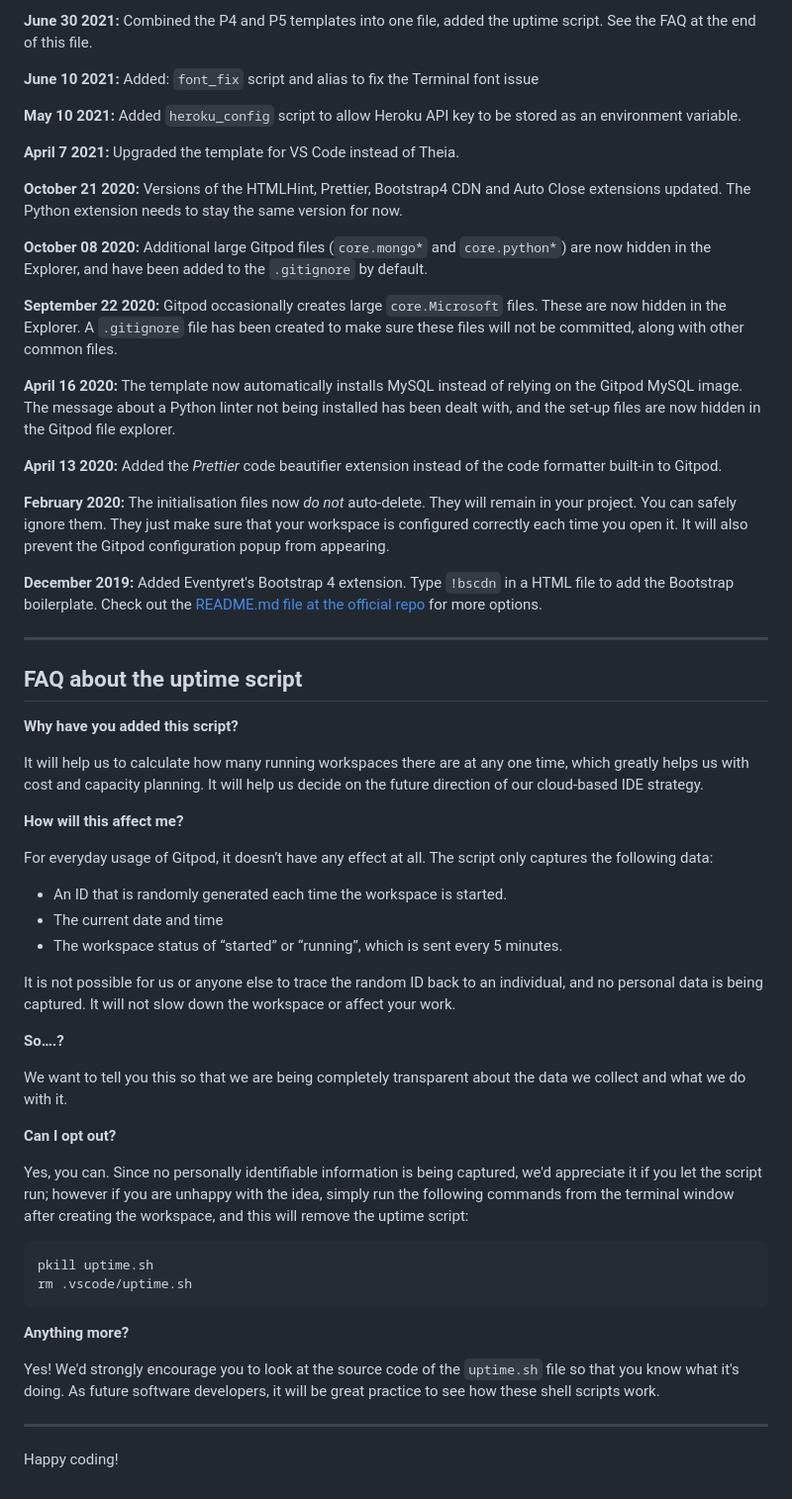
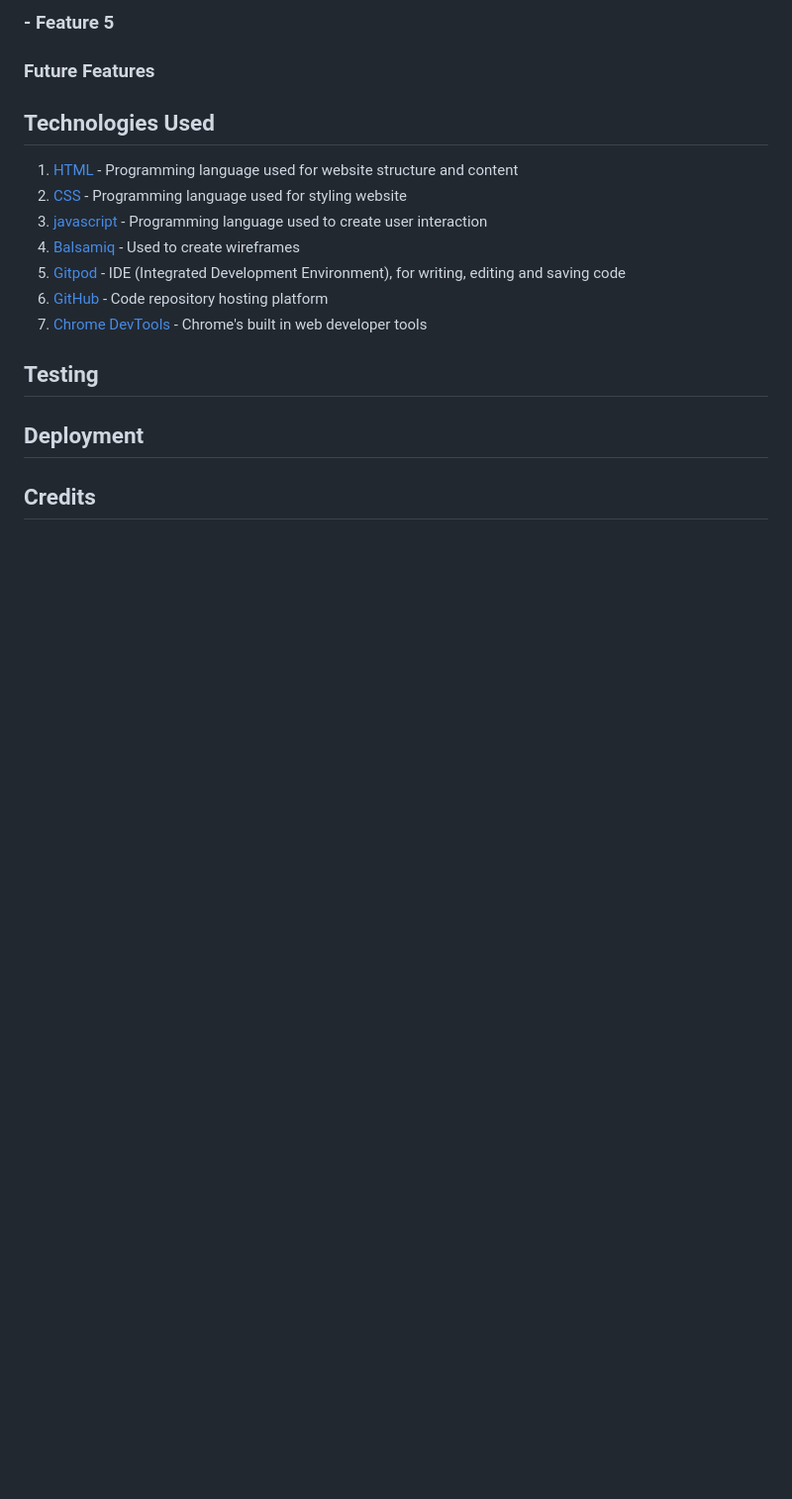
Before and after one commit to ChrisT-CC/guess-my-number, a Markdown page: README.md, the part around the change printed below. Shown: that part at 99% size. Drawn GitHub-style; blank space fills up the shorter version.

````diff
--- a/README.md
+++ b/README.md
@@ -44,61 +64,20 @@ We continually tweak and adjust this template to help give you the best experien
 
-**June 30 2021:** Combined the P4 and P5 templates into one file, added the uptime script. See the FAQ at the end of this file.
+### - Feature 5
 
-**June 10 2021:** Added: `font_fix` script and alias to fix the Terminal font issue
+### Future Features
 
-**May 10 2021:** Added `heroku_config` script to allow Heroku API key to be stored as an environment variable.
+## Technologies Used
 
-**April 7 2021:** Upgraded the template for VS Code instead of Theia.
+1. [HTML](https://en.wikipedia.org/wiki/HTML) - Programming language used for website structure and content
+1. [CSS](https://en.wikipedia.org/wiki/CSS) - Programming language used for styling website
+1. [javascript](https://www.javascript.com/) - Programming language used to create user interaction
+1. [Balsamiq](https://balsamiq.com/) - Used to create wireframes
+1. [Gitpod](https://www.gitpod.io/) - IDE (Integrated Development Environment), for writing, editing and saving code
+1. [GitHub](https://github.com/) - Code repository hosting platform
+1. [Chrome DevTools](https://developer.chrome.com/docs/devtools/) - Chrome's built in web developer tools
 
-**October 21 2020:** Versions of the HTMLHint, Prettier, Bootstrap4 CDN and Auto Close extensions updated. The Python extension needs to stay the same version for now.
+## Testing
 
-**October 08 2020:** Additional large Gitpod files (`core.mongo*` and `core.python*`) are now hidden in the Explorer, and have been added to the `.gitignore` by default.
+## Deployment
 
-**September 22 2020:** Gitpod occasionally creates large `core.Microsoft` files. These are now hidden in the Explorer. A `.gitignore` file has been created to make sure these files will not be committed, along with other common files.
-
-**April 16 2020:** The template now automatically installs MySQL instead of relying on the Gitpod MySQL image. The message about a Python linter not being installed has been dealt with, and the set-up files are now hidden in the Gitpod file explorer.
-
-**April 13 2020:** Added the _Prettier_ code beautifier extension instead of the code formatter built-in to Gitpod.
-
-**February 2020:** The initialisation files now _do not_ auto-delete. They will remain in your project. You can safely ignore them. They just make sure that your workspace is configured correctly each time you open it. It will also prevent the Gitpod configuration popup from appearing.
-
-**December 2019:** Added Eventyret's Bootstrap 4 extension. Type `!bscdn` in a HTML file to add the Bootstrap boilerplate. Check out the <a href="https://github.com/Eventyret/vscode-bcdn" target="_blank">README.md file at the official repo</a> for more options.
-
-------
-
-## FAQ about the uptime script
-
-**Why have you added this script?**
-
-It will help us to calculate how many running workspaces there are at any one time, which greatly helps us with cost and capacity planning. It will help us decide on the future direction of our cloud-based IDE strategy.
-
-**How will this affect me?**
-
-For everyday usage of Gitpod, it doesn’t have any effect at all. The script only captures the following data:
-
-- An ID that is randomly generated each time the workspace is started.
-- The current date and time
-- The workspace status of “started” or “running”, which is sent every 5 minutes.
-
-It is not possible for us or anyone else to trace the random ID back to an individual, and no personal data is being captured. It will not slow down the workspace or affect your work.
-
-**So….?**
-
-We want to tell you this so that we are being completely transparent about the data we collect and what we do with it.
-
-**Can I opt out?**
-
-Yes, you can. Since no personally identifiable information is being captured, we'd appreciate it if you let the script run; however if you are unhappy with the idea, simply run the following commands from the terminal window after creating the workspace, and this will remove the uptime script:
-
-```
-pkill uptime.sh
-rm .vscode/uptime.sh
-```
-
-**Anything more?**
-
-Yes! We'd strongly encourage you to look at the source code of the `uptime.sh` file so that you know what it's doing. As future software developers, it will be great practice to see how these shell scripts work.
-
----
-
-Happy coding!
+## Credits
````
Also changed, not shown: other parts of README.md (+44 -24 lines), assets/images/wireframes.png (added), 1 other file.
